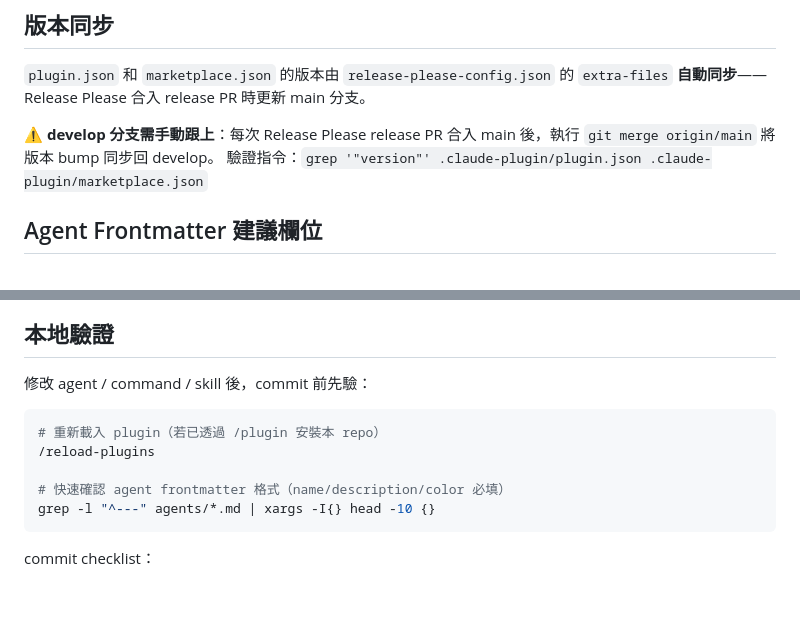
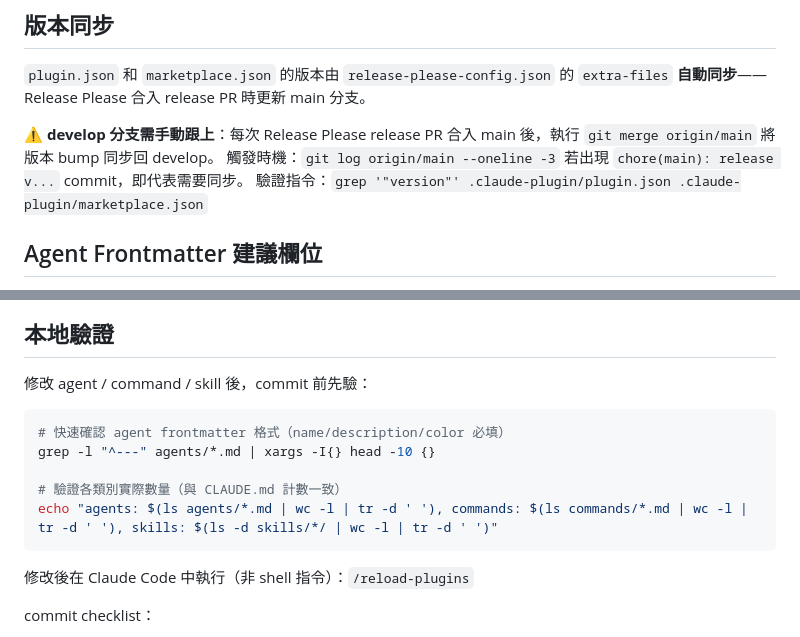
Before and after one commit to jurislm/code-review, a Markdown page: CLAUDE.md, 2 parts joined by grey strips. Drawn GitHub-style; blank space fills up the shorter version.

Commit message:
docs: improve CLAUDE.md — fix /reload-plugins format and clarify version sync trigger
- Move /reload-plugins out of bash block (it's a Claude Code slash command,
  not a shell command) to prevent new contributors from running it in terminal
- Add count verification one-liner to detect stale agent/command/skill counts
- Add git log check to surface when develop branch needs version sync

````diff
--- a/CLAUDE.md
+++ b/CLAUDE.md
@@ -73,6 +73,7 @@ GitHub 用戶無需額外設定（使用 `gh` CLI）。
 `plugin.json` 和 `marketplace.json` 的版本由 `release-please-config.json` 的 `extra-files` **自動同步**——Release Please 合入 release PR 時更新 main 分支。
 
 ⚠️ **develop 分支需手動跟上**：每次 Release Please release PR 合入 main 後，執行 `git merge origin/main` 將版本 bump 同步回 develop。
+觸發時機：`git log origin/main --oneline -3` 若出現 `chore(main): release v...` commit，即代表需要同步。
 驗證指令：`grep '"version"' .claude-plugin/plugin.json .claude-plugin/marketplace.json`
 
 ## Agent Frontmatter 建議欄位
@@ -129,12 +130,14 @@ Landing page 是純 HTML，直接編輯 `docs/index.html`。push 到 `main` 後
 修改 agent / command / skill 後，commit 前先驗：
 
 ```bash
-# 重新載入 plugin（若已透過 /plugin 安裝本 repo）
-/reload-plugins
-
 # 快速確認 agent frontmatter 格式（name/description/color 必填）
 grep -l "^---" agents/*.md | xargs -I{} head -10 {}
+
+# 驗證各類別實際數量（與 CLAUDE.md 計數一致）
+echo "agents: $(ls agents/*.md | wc -l | tr -d ' '), commands: $(ls commands/*.md | wc -l | tr -d ' '), skills: $(ls -d skills/*/ | wc -l | tr -d ' ')"
 ```
+
+修改後在 Claude Code 中執行（非 shell 指令）：`/reload-plugins`
 
 commit checklist：
 - [ ] 更新 `README.md` 對應表格
````
